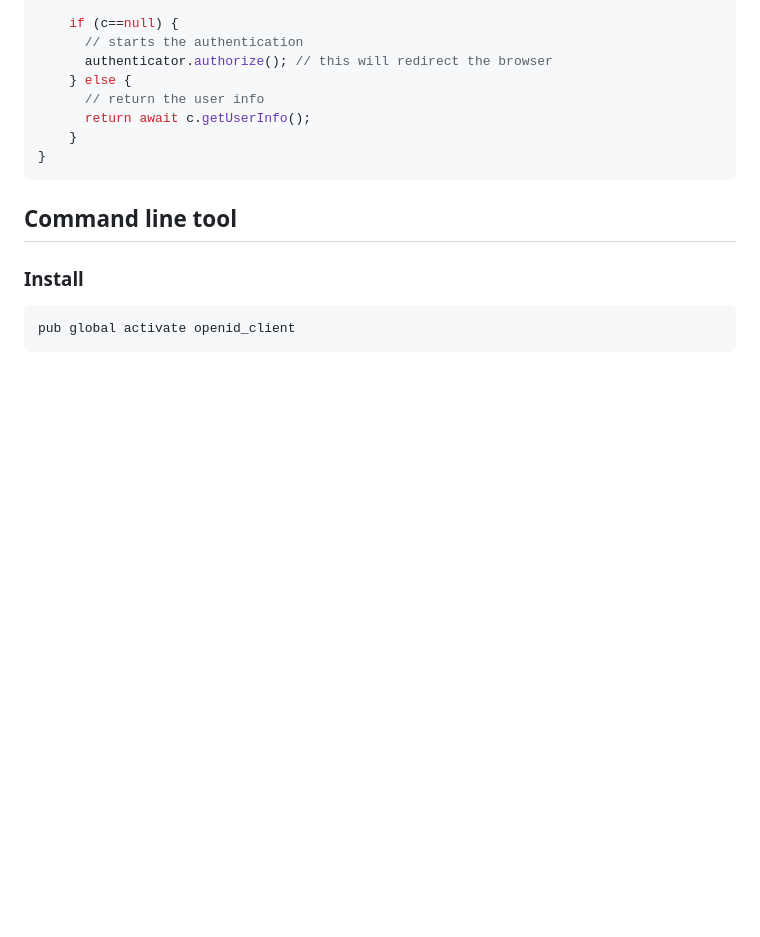
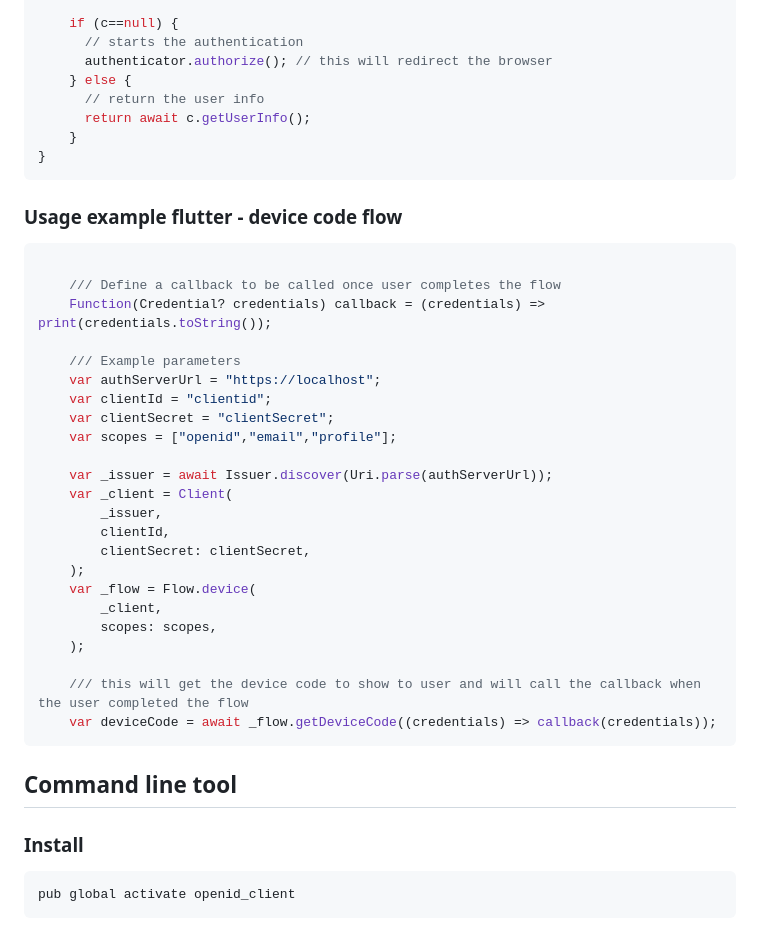
Before and after one commit to appsup-dart/openid_client, a Markdown page: README.md, the part around the change. Drawn GitHub-style; blank space fills up the shorter version.

````diff
--- a/README.md
+++ b/README.md
@@ -175,7 +175,33 @@ authenticate(Uri uri, String clientId, List<String> scopes) async {
 }
 ```
 
+### Usage example flutter - device code flow
 
+```dart
+
+    /// Define a callback to be called once user completes the flow
+    Function(Credential? credentials) callback = (credentials) => print(credentials.toString());
+
+    /// Example parameters
+    var authServerUrl = "https://localhost";
+    var clientId = "clientid";
+    var clientSecret = "clientSecret";
+    var scopes = ["openid","email","profile"];
+
+    var _issuer = await Issuer.discover(Uri.parse(authServerUrl));
+    var _client = Client(
+        _issuer,
+        clientId,
+        clientSecret: clientSecret,
+    );
+    var _flow = Flow.device(
+        _client,
+        scopes: scopes,
+    );
+
+    /// this will get the device code to show to user and will call the callback when the user completed the flow
+    var deviceCode = await _flow.getDeviceCode((credentials) => callback(credentials));
+```
 
 
 ## Command line tool
````
